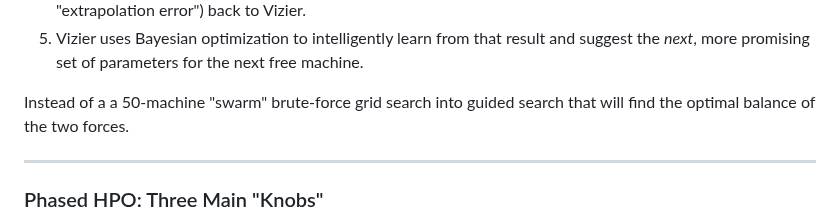
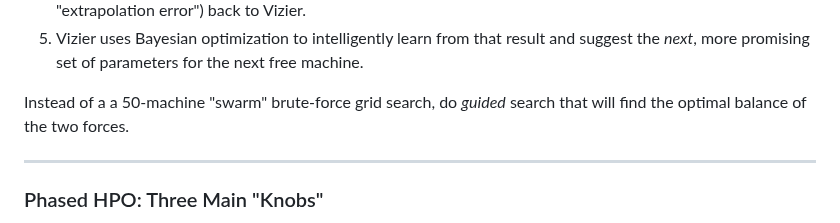
Before and after one commit to XORBKPT/GCP_Hybrid_Neural_Renormalization_Group_Model_RH_Exploration, a Markdown page: Tips_and_Tricks.md, the part around the change. GitHub-like rendering.

```diff
--- a/Tips_and_Tricks.md
+++ b/Tips_and_Tricks.md
@@ -14,7 +14,7 @@ Swarm can be managed by **Vertex AI Vizier**, Google's "black-box" Bayesian hype
 4.  When the trial is done (e.g., after 100 epochs), report the *result* (your metric, e.g., "validation loss" or "extrapolation error") back to Vizier.
 5.  Vizier uses Bayesian optimization to intelligently learn from that result and suggest the *next*, more promising set of parameters for the next free machine.
 
-Instead of a a 50-machine "swarm" brute-force grid search into guided search that will find the optimal balance of the two forces.
+Instead of a a 50-machine "swarm" brute-force grid search, do *guided* search that will find the optimal balance of the two forces.
 
 ---
 
```
